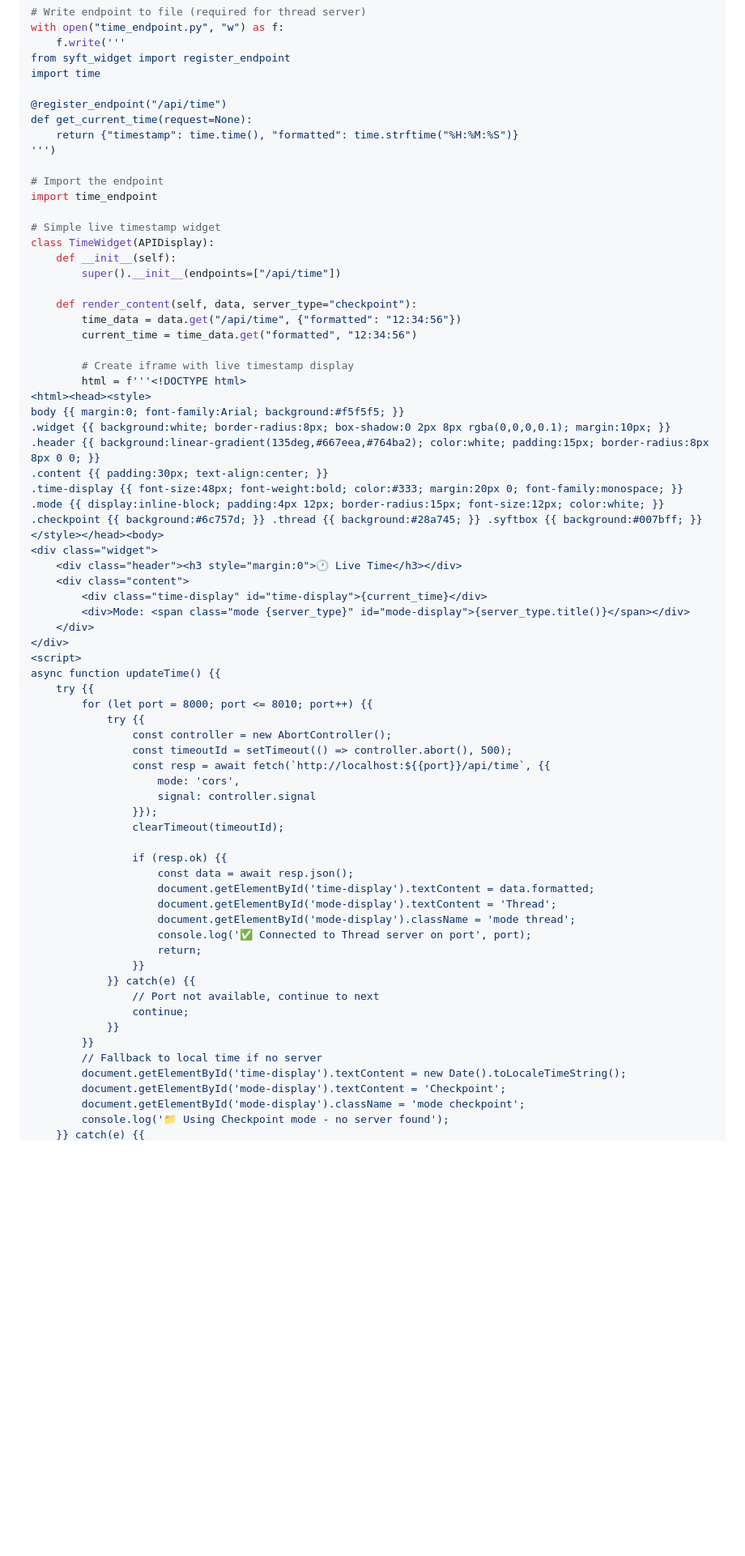
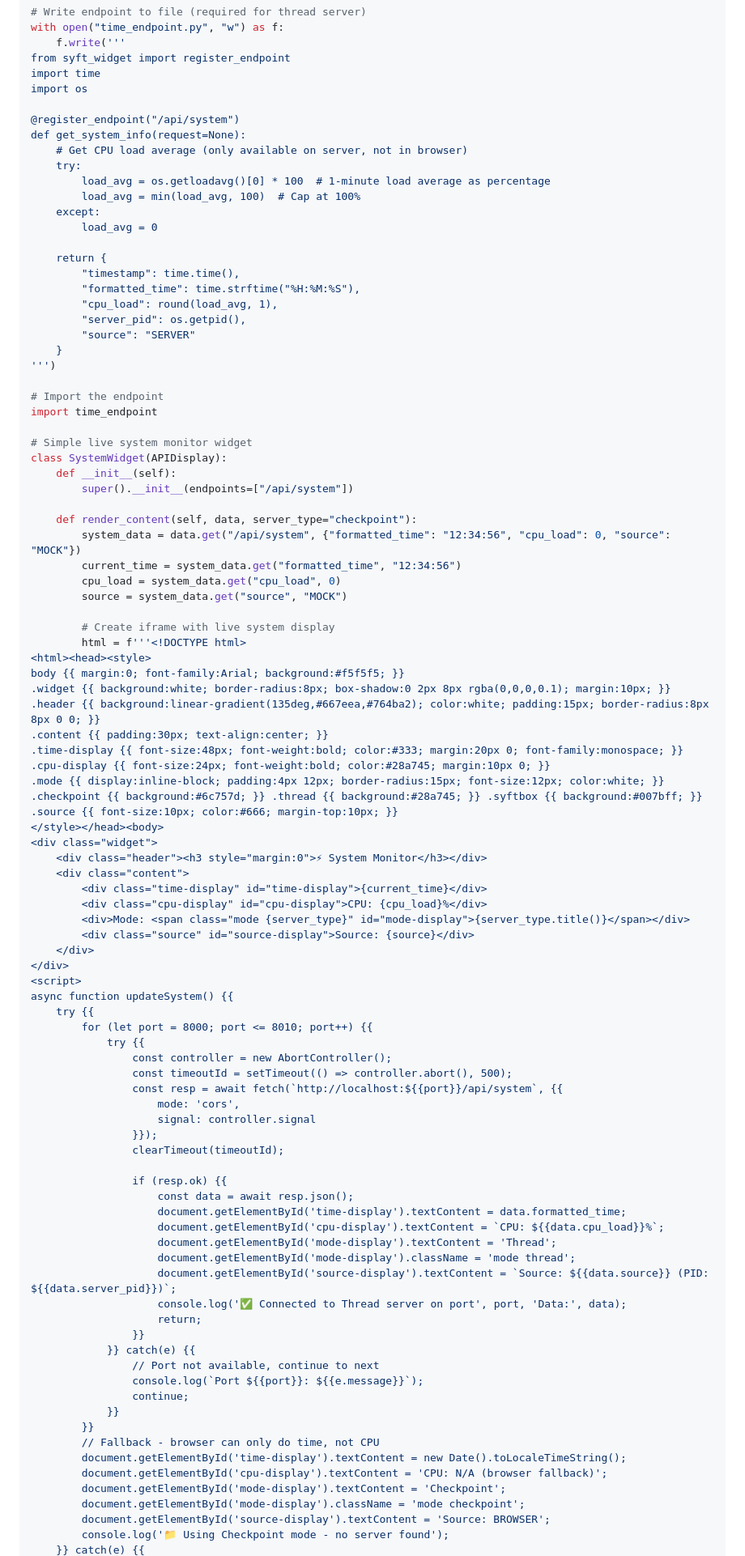
Before and after one commit to OpenMined/syft-widget, a Markdown page: README.md, the part around the change printed below. Shown: that part at 81% size. GitHub-like rendering; blank space fills up the shorter version.

```diff
--- a/README.md
+++ b/README.md
@@ -39,25 +39,41 @@ with open("time_endpoint.py", "w") as f:
     f.write('''
 from syft_widget import register_endpoint
 import time
+import os
 
-@register_endpoint("/api/time")
-def get_current_time(request=None):
-    return {"timestamp": time.time(), "formatted": time.strftime("%H:%M:%S")}
+@register_endpoint("/api/system")
+def get_system_info(request=None):
+    # Get CPU load average (only available on server, not in browser)
+    try:
+        load_avg = os.getloadavg()[0] * 100  # 1-minute load average as percentage
+        load_avg = min(load_avg, 100)  # Cap at 100%
+    except:
+        load_avg = 0
+
+    return {
+        "timestamp": time.time(),
+        "formatted_time": time.strftime("%H:%M:%S"),
+        "cpu_load": round(load_avg, 1),
+        "server_pid": os.getpid(),
+        "source": "SERVER"
+    }
 ''')
 
 # Import the endpoint
 import time_endpoint
 
-# Simple live timestamp widget
-class TimeWidget(APIDisplay):
+# Simple live system monitor widget
+class SystemWidget(APIDisplay):
     def __init__(self):
-        super().__init__(endpoints=["/api/time"])
+        super().__init__(endpoints=["/api/system"])
 
     def render_content(self, data, server_type="checkpoint"):
-        time_data = data.get("/api/time", {"formatted": "12:34:56"})
-        current_time = time_data.get("formatted", "12:34:56")
+        system_data = data.get("/api/system", {"formatted_time": "12:34:56", "cpu_load": 0, "source": "MOCK"})
+        current_time = system_data.get("formatted_time", "12:34:56")
+        cpu_load = system_data.get("cpu_load", 0)
+        source = system_data.get("source", "MOCK")
 
-        # Create iframe with live timestamp display
+        # Create iframe with live system display
         html = f'''<!DOCTYPE html>
 <html><head><style>
 body {{ margin:0; font-family:Arial; background:#f5f5f5; }}
@@ -65,24 +81,28 @@ body {{ margin:0; font-family:Arial; background:#f5f5f5; }}
 .header {{ background:linear-gradient(135deg,#667eea,#764ba2); color:white; padding:15px; border-radius:8px 8px 0 0; }}
 .content {{ padding:30px; text-align:center; }}
 .time-display {{ font-size:48px; font-weight:bold; color:#333; margin:20px 0; font-family:monospace; }}
+.cpu-display {{ font-size:24px; font-weight:bold; color:#28a745; margin:10px 0; }}
 .mode {{ display:inline-block; padding:4px 12px; border-radius:15px; font-size:12px; color:white; }}
 .checkpoint {{ background:#6c757d; }} .thread {{ background:#28a745; }} .syftbox {{ background:#007bff; }}
+.source {{ font-size:10px; color:#666; margin-top:10px; }}
 </style></head><body>
 <div class="widget">
-    <div class="header"><h3 style="margin:0">🕐 Live Time</h3></div>
+    <div class="header"><h3 style="margin:0">⚡ System Monitor</h3></div>
     <div class="content">
         <div class="time-display" id="time-display">{current_time}</div>
+        <div class="cpu-display" id="cpu-display">CPU: {cpu_load}%</div>
         <div>Mode: <span class="mode {server_type}" id="mode-display">{server_type.title()}</span></div>
+        <div class="source" id="source-display">Source: {source}</div>
     </div>
 </div>
 <script>
-async function updateTime() {{
+async function updateSystem() {{
     try {{
         for (let port = 8000; port <= 8010; port++) {{
             try {{
                 const controller = new AbortController();
                 const timeoutId = setTimeout(() => controller.abort(), 500);
-                const resp = await fetch(`http://localhost:${{port}}/api/time`, {{
+                const resp = await fetch(`http://localhost:${{port}}/api/system`, {{
                     mode: 'cors',
                     signal: controller.signal
                 }});
@@ -90,20 +110,25 @@ async function updateTime() {{
 
                 if (resp.ok) {{
                     const data = await resp.json();
-                    document.getElementById('time-display').textContent = data.formatted;
+                    document.getElementById('time-display').textContent = data.formatted_time;
+                    document.getElementById('cpu-display').textContent = `CPU: ${{data.cpu_load}}%`;
                     document.getElementById('mode-display').textContent = 'Thread';
                     document.getElementById('mode-display').className = 'mode thread';
-                    console.log('✅ Connected to Thread server on port', port);
+                    document.getElementById('source-display').textContent = `Source: ${{data.source}} (PID: ${{data.server_pid}})`;
+                    console.log('✅ Connected to Thread server on port', port, 'Data:', data);
                     return;
                 }}
             }} catch(e) {{
                 // Port not available, continue to next
+                console.log(`Port ${{port}}: ${{e.message}}`);
                 continue;
             }}
         }}
-        // Fallback to local time if no server
+        // Fallback - browser can only do time, not CPU
         document.getElementById('time-display').textContent = new Date().toLocaleTimeString();
+        document.getElementById('cpu-display').textContent = 'CPU: N/A (browser fallback)';
         document.getElementById('mode-display').textContent = 'Checkpoint';
         document.getElementById('mode-display').className = 'mode checkpoint';
+        document.getElementById('source-display').textContent = 'Source: BROWSER';
         console.log('📁 Using Checkpoint mode - no server found');
     }} catch(e) {{
```
Also changed, not shown: other parts of README.md (+3 -3 lines).
